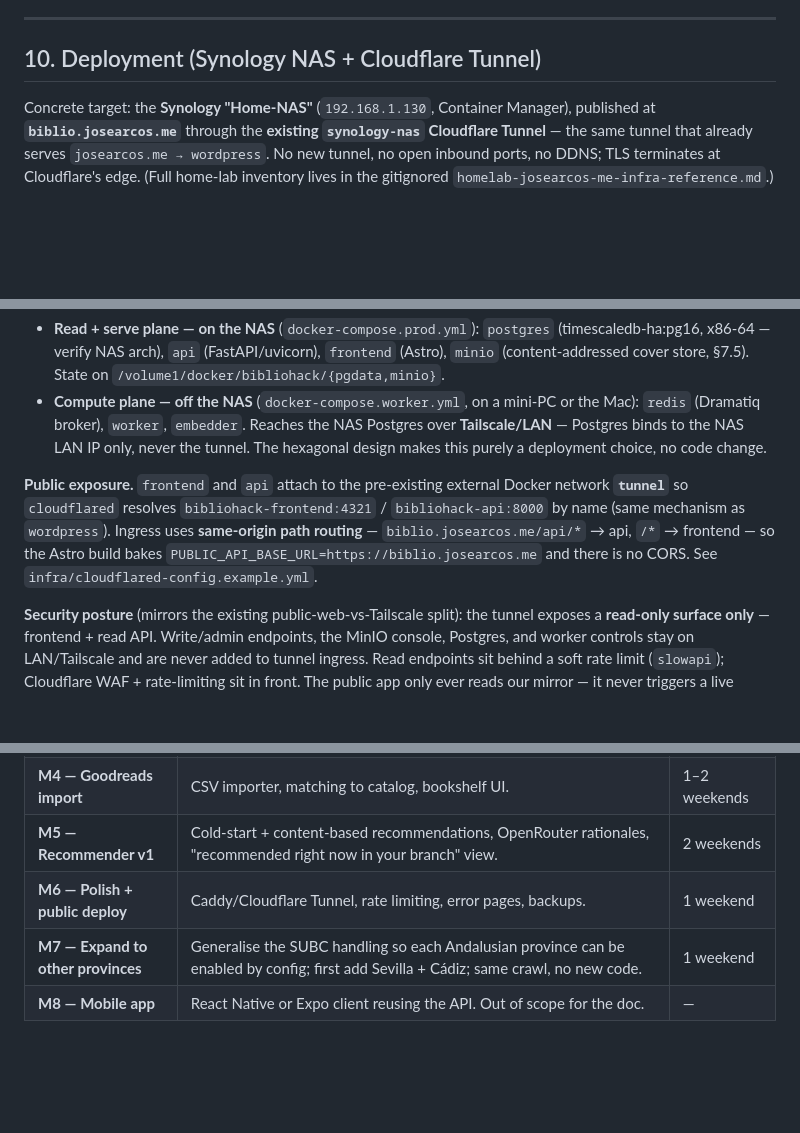
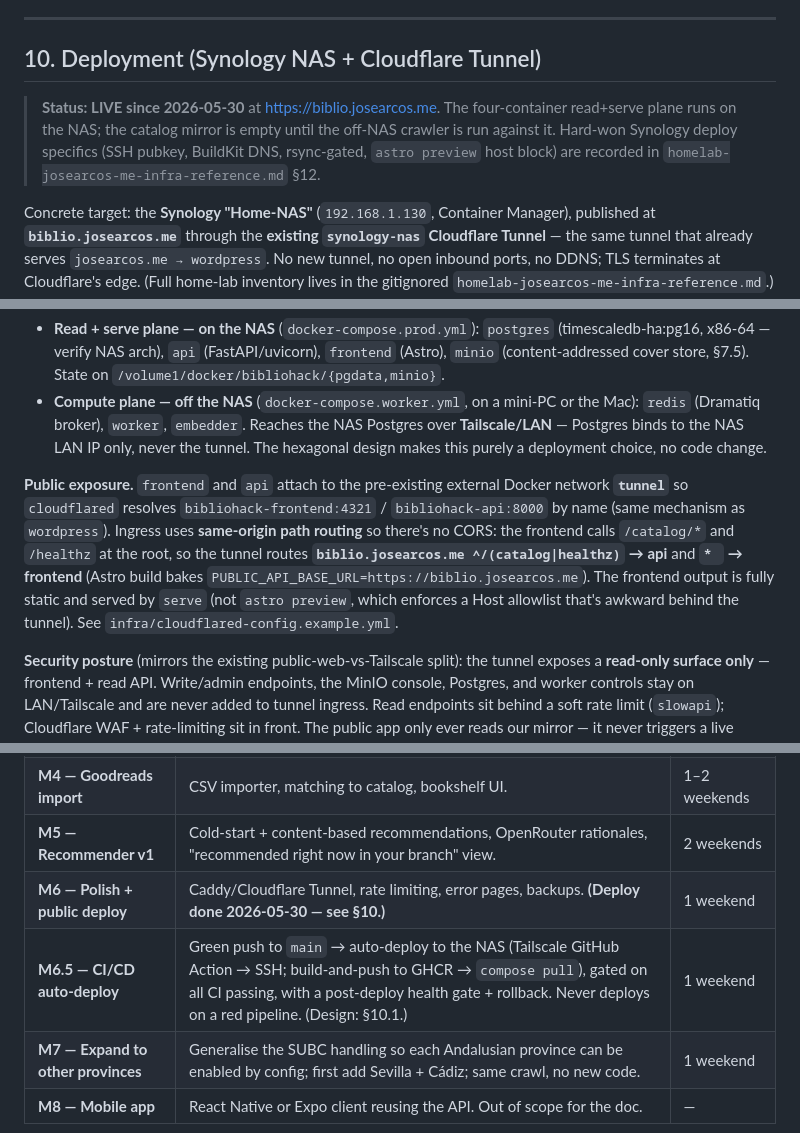
Before and after one commit to jarcos/biblioHack, a Markdown page: ARCHITECTURE.md, 3 parts joined by grey strips. GitHub-like rendering; blank space fills up the shorter version.

```diff
--- a/ARCHITECTURE.md
+++ b/ARCHITECTURE.md
@@ -572,6 +572,8 @@ Plan:
 
 ## 10. Deployment (Synology NAS + Cloudflare Tunnel)
 
+> **Status: LIVE since 2026-05-30** at <https://biblio.josearcos.me>. The four-container read+serve plane runs on the NAS; the catalog mirror is empty until the off-NAS crawler is run against it. Hard-won Synology deploy specifics (SSH pubkey, BuildKit DNS, rsync-gated, `astro preview` host block) are recorded in `homelab-josearcos-me-infra-reference.md` §12.
+
 Concrete target: the **Synology "Home-NAS"** (`192.168.1.130`, Container Manager), published at **`biblio.josearcos.me`** through the **existing `synology-nas` Cloudflare Tunnel** — the same tunnel that already serves `josearcos.me → wordpress`. No new tunnel, no open inbound ports, no DDNS; TLS terminates at Cloudflare's edge. (Full home-lab inventory lives in the gitignored `homelab-josearcos-me-infra-reference.md`.)
 
 **Two planes, deliberately split.** The crawl worker (Scrapling/Camoufox → Chromium) and the BGE-M3 embedder are CPU/RAM-heavy and won't run on an ARM Synology at all, so they do **not** live on the NAS:
@@ -579,7 +581,7 @@ Concrete target: the **Synology "Home-NAS"** (`192.168.1.130`, Container Manager
 - **Read + serve plane — on the NAS** (`docker-compose.prod.yml`): `postgres` (timescaledb-ha:pg16, x86-64 — verify NAS arch), `api` (FastAPI/uvicorn), `frontend` (Astro), `minio` (content-addressed cover store, §7.5). State on `/volume1/docker/bibliohack/{pgdata,minio}`.
 - **Compute plane — off the NAS** (`docker-compose.worker.yml`, on a mini-PC or the Mac): `redis` (Dramatiq broker), `worker`, `embedder`. Reaches the NAS Postgres over **Tailscale/LAN** — Postgres binds to the NAS LAN IP only, never the tunnel. The hexagonal design makes this purely a deployment choice, no code change.
 
-**Public exposure.** `frontend` and `api` attach to the pre-existing external Docker network **`tunnel`** so `cloudflared` resolves `bibliohack-frontend:4321` / `bibliohack-api:8000` by name (same mechanism as `wordpress`). Ingress uses **same-origin path routing** — `biblio.josearcos.me/api/*` → api, `/*` → frontend — so the Astro build bakes `PUBLIC_API_BASE_URL=https://biblio.josearcos.me` and there is no CORS. See `infra/cloudflared-config.example.yml`.
+**Public exposure.** `frontend` and `api` attach to the pre-existing external Docker network **`tunnel`** so `cloudflared` resolves `bibliohack-frontend:4321` / `bibliohack-api:8000` by name (same mechanism as `wordpress`). Ingress uses **same-origin path routing** so there's no CORS: the frontend calls `/catalog/*` and `/healthz` at the root, so the tunnel routes **`biblio.josearcos.me ^/(catalog|healthz)` → api** and **`* ` → frontend** (Astro build bakes `PUBLIC_API_BASE_URL=https://biblio.josearcos.me`). The frontend output is fully static and served by `serve` (not `astro preview`, which enforces a Host allowlist that's awkward behind the tunnel). See `infra/cloudflared-config.example.yml`.
 
 **Security posture** (mirrors the existing public-web-vs-Tailscale split): the tunnel exposes a **read-only surface only** — frontend + read API. Write/admin endpoints, the MinIO console, Postgres, and worker controls stay on LAN/Tailscale and are never added to tunnel ingress. Read endpoints sit behind a soft rate limit (`slowapi`); Cloudflare WAF + rate-limiting sit in front. The public app only ever reads our mirror — it never triggers a live OPAC call per request.
 
@@ -600,7 +641,8 @@ Concrete target: the **Synology "Home-NAS"** (`192.168.1.130`, Container Manager
 | **M3 — Semantic search** | Local BGE-M3 embedding pipeline, pgvector index, hybrid retriever, "more like this" links on detail pages. | 2 weekends |
 | **M4 — Goodreads import** | CSV importer, matching to catalog, bookshelf UI. | 1–2 weekends |
 | **M5 — Recommender v1** | Cold-start + content-based recommendations, OpenRouter rationales, "recommended right now in your branch" view. | 2 weekends |
-| **M6 — Polish + public deploy** | Caddy/Cloudflare Tunnel, rate limiting, error pages, backups. | 1 weekend |
+| **M6 — Polish + public deploy** | Caddy/Cloudflare Tunnel, rate limiting, error pages, backups. **(Deploy done 2026-05-30 — see §10.)** | 1 weekend |
+| **M6.5 — CI/CD auto-deploy** | Green push to `main` → auto-deploy to the NAS (Tailscale GitHub Action → SSH; build-and-push to GHCR → `compose pull`), gated on all CI passing, with a post-deploy health gate + rollback. Never deploys on a red pipeline. (Design: §10.1.) | 1 weekend |
 | **M7 — Expand to other provinces** | Generalise the SUBC handling so each Andalusian province can be enabled by config; first add Sevilla + Cádiz; same crawl, no new code. | 1 weekend |
 | **M8 — Mobile app** | React Native or Expo client reusing the API. Out of scope for the doc. | — |
 
```
Also changed, not shown: other parts of ARCHITECTURE.md (+40 -0 lines).
